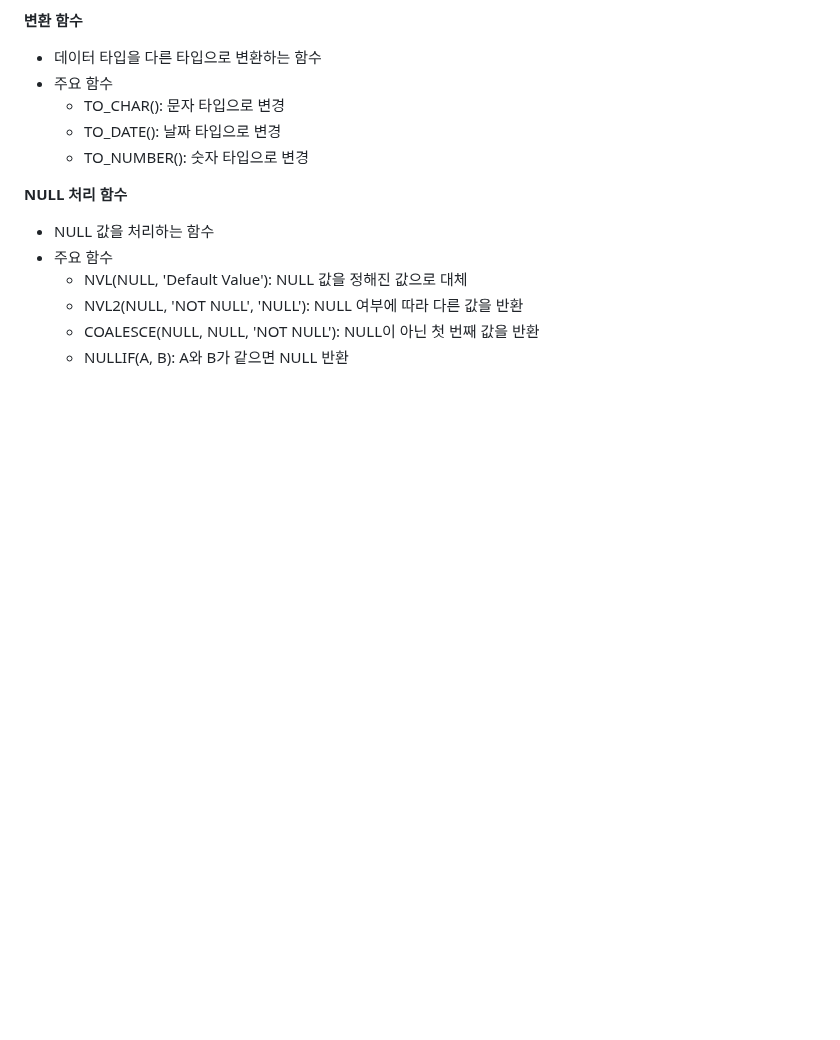
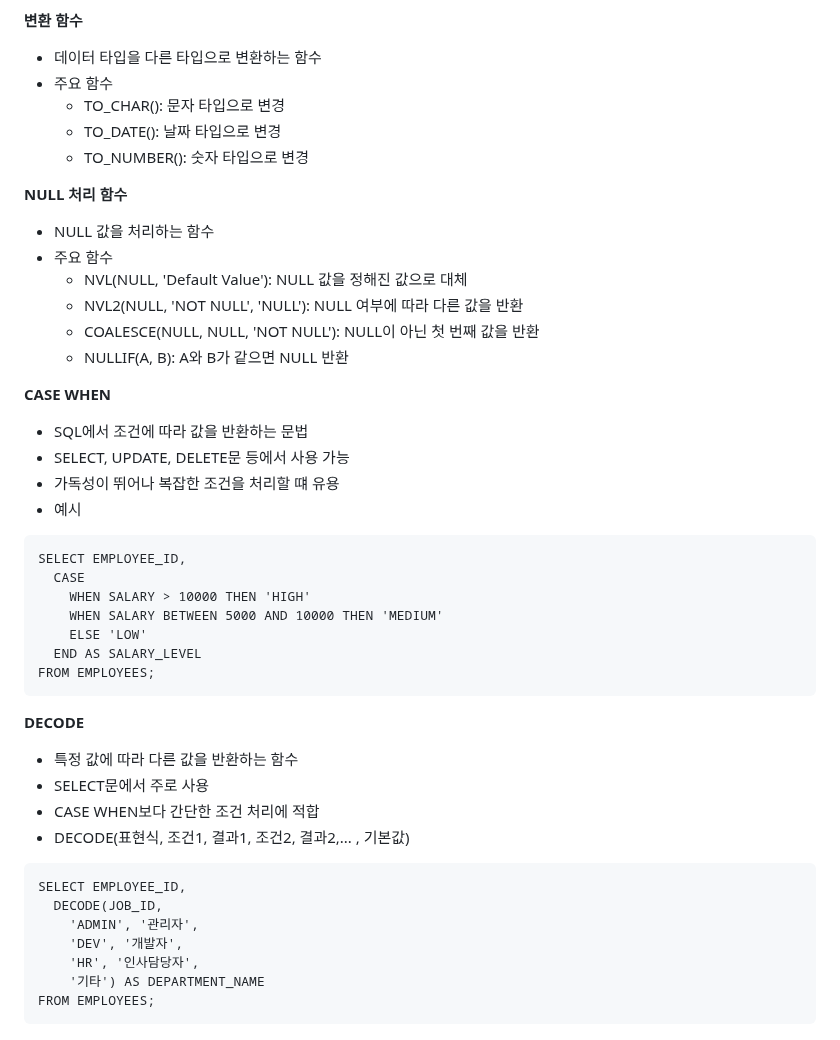
Before and after one commit to daoujunsung/Daou-FITs-3-YangJunsung, a Markdown page: [TIL] 2025-01-15 TIL.md, the part around the change. Rendered like a GitHub page; blank space fills up the shorter version.

````diff
--- a/[TIL] 2025-01-15 TIL.md
+++ b/[TIL] 2025-01-15 TIL.md
@@ -162,3 +162,33 @@ HAVING AVG(SALARY) >= 6000;
   - NVL2(NULL, 'NOT NULL', 'NULL'): NULL 여부에 따라 다른 값을 반환
   - COALESCE(NULL, NULL, 'NOT NULL'): NULL이 아닌 첫 번째 값을 반환
   - NULLIF(A, B): A와 B가 같으면 NULL 반환
+
+**CASE WHEN**
+- SQL에서 조건에 따라 값을 반환하는 문법
+- SELECT, UPDATE, DELETE문 등에서 사용 가능
+- 가독성이 뛰어나 복잡한 조건을 처리할 떄 유용
+- 예시
+```
+SELECT EMPLOYEE_ID,
+  CASE
+    WHEN SALARY > 10000 THEN 'HIGH'
+    WHEN SALARY BETWEEN 5000 AND 10000 THEN 'MEDIUM'
+    ELSE 'LOW'
+  END AS SALARY_LEVEL
+FROM EMPLOYEES;
+```
+
+**DECODE**
+- 특정 값에 따라 다른 값을 반환하는 함수
+- SELECT문에서 주로 사용
+- CASE WHEN보다 간단한 조건 처리에 적합
+- DECODE(표현식, 조건1, 결과1, 조건2, 결과2,... , 기본값)
+```
+SELECT EMPLOYEE_ID,
+  DECODE(JOB_ID,
+    'ADMIN', '관리자',
+    'DEV', '개발자',
+    'HR', '인사담당자',
+    '기타') AS DEPARTMENT_NAME
+FROM EMPLOYEES;
+```
````
